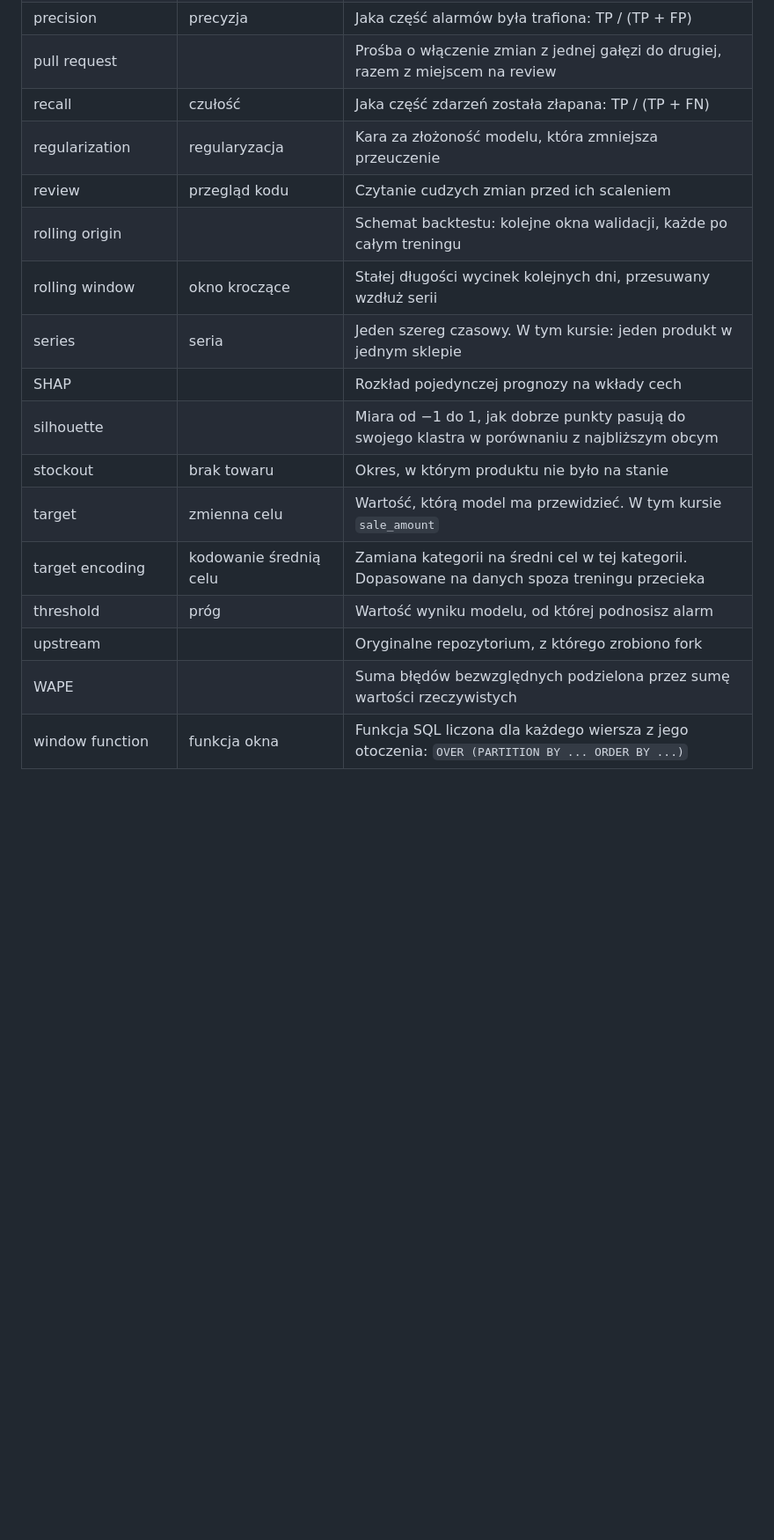
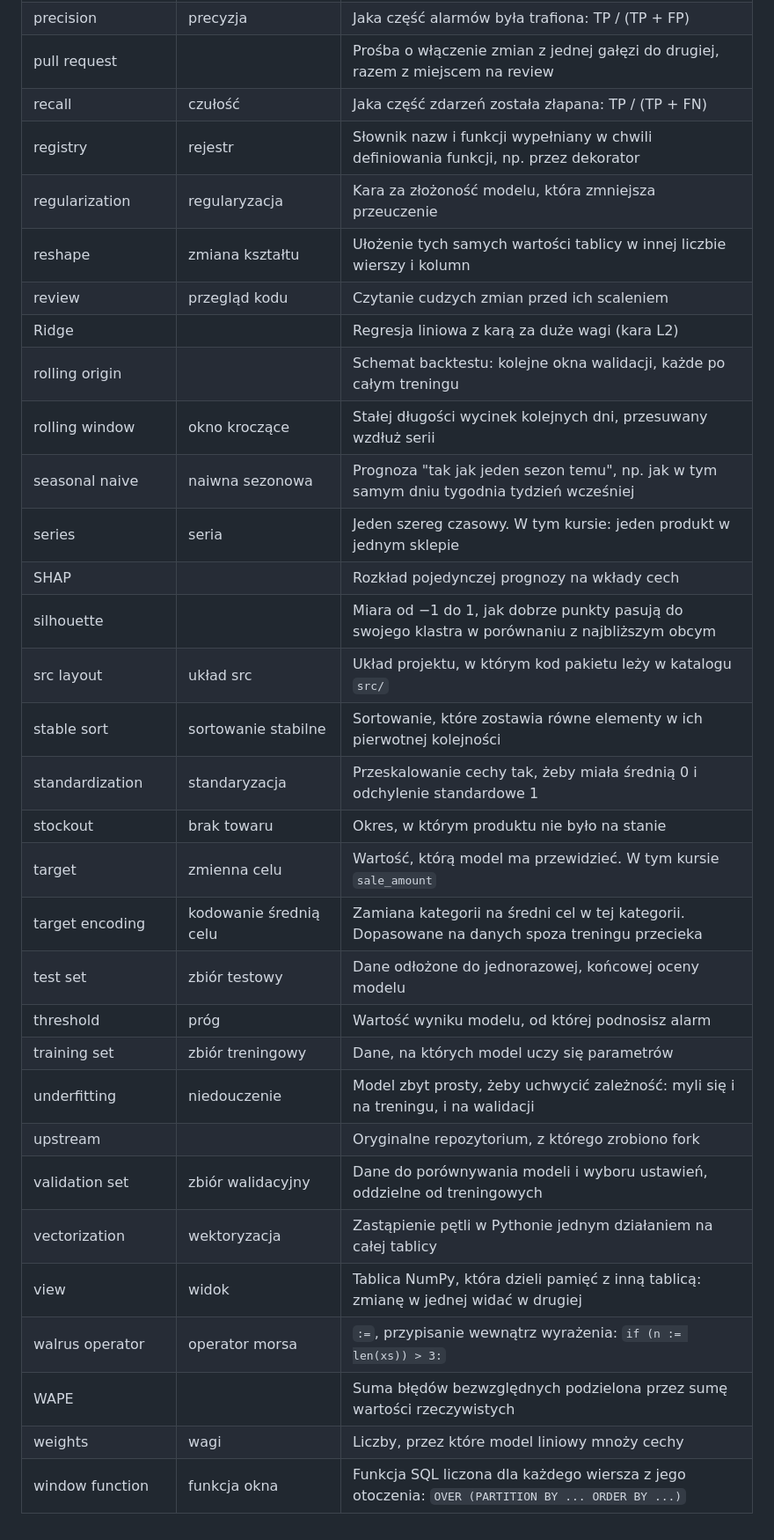
Before and after one commit to JoannaEichner/mle-course, a Markdown page: docs/glossary.md, the part around one of its changes. Shown at 88% size. GitHub-like rendering; blank space fills up the shorter version.

Commit message:
Learner view: glossary terms used in labs 01-08

```diff
--- a/docs/glossary.md
+++ b/docs/glossary.md
@@ -55,17 +74,32 @@ Kurs używa angielskich terminów, bo takich używa się w pracy i w dokumentacj
 | precision | precyzja | Jaka część alarmów była trafiona: TP / (TP + FP) |
 | pull request | | Prośba o włączenie zmian z jednej gałęzi do drugiej, razem z miejscem na review |
 | recall | czułość | Jaka część zdarzeń została złapana: TP / (TP + FN) |
+| registry | rejestr | Słownik nazw i funkcji wypełniany w chwili definiowania funkcji, np. przez dekorator |
 | regularization | regularyzacja | Kara za złożoność modelu, która zmniejsza przeuczenie |
+| reshape | zmiana kształtu | Ułożenie tych samych wartości tablicy w innej liczbie wierszy i kolumn |
 | review | przegląd kodu | Czytanie cudzych zmian przed ich scaleniem |
+| Ridge |  | Regresja liniowa z karą za duże wagi (kara L2) |
 | rolling origin |  | Schemat backtestu: kolejne okna walidacji, każde po całym treningu |
 | rolling window | okno kroczące | Stałej długości wycinek kolejnych dni, przesuwany wzdłuż serii |
+| seasonal naive | naiwna sezonowa | Prognoza "tak jak jeden sezon temu", np. jak w tym samym dniu tygodnia tydzień wcześniej |
 | series | seria | Jeden szereg czasowy. W tym kursie: jeden produkt w jednym sklepie |
 | SHAP |  | Rozkład pojedynczej prognozy na wkłady cech |
 | silhouette |  | Miara od −1 do 1, jak dobrze punkty pasują do swojego klastra w porównaniu z najbliższym obcym |
+| src layout | układ src | Układ projektu, w którym kod pakietu leży w katalogu `src/` |
+| stable sort | sortowanie stabilne | Sortowanie, które zostawia równe elementy w ich pierwotnej kolejności |
+| standardization | standaryzacja | Przeskalowanie cechy tak, żeby miała średnią 0 i odchylenie standardowe 1 |
 | stockout | brak towaru | Okres, w którym produktu nie było na stanie |
 | target | zmienna celu | Wartość, którą model ma przewidzieć. W tym kursie `sale_amount` |
 | target encoding | kodowanie średnią celu | Zamiana kategorii na średni cel w tej kategorii. Dopasowane na danych spoza treningu przecieka |
+| test set | zbiór testowy | Dane odłożone do jednorazowej, końcowej oceny modelu |
 | threshold | próg | Wartość wyniku modelu, od której podnosisz alarm |
+| training set | zbiór treningowy | Dane, na których model uczy się parametrów |
+| underfitting | niedouczenie | Model zbyt prosty, żeby uchwycić zależność: myli się i na treningu, i na walidacji |
 | upstream | | Oryginalne repozytorium, z którego zrobiono fork |
+| validation set | zbiór walidacyjny | Dane do porównywania modeli i wyboru ustawień, oddzielne od treningowych |
+| vectorization | wektoryzacja | Zastąpienie pętli w Pythonie jednym działaniem na całej tablicy |
+| view | widok | Tablica NumPy, która dzieli pamięć z inną tablicą: zmianę w jednej widać w drugiej |
+| walrus operator | operator morsa | `:=`, przypisanie wewnątrz wyrażenia: `if (n := len(xs)) > 3:` |
 | WAPE |  | Suma błędów bezwzględnych podzielona przez sumę wartości rzeczywistych |
+| weights | wagi | Liczby, przez które model liniowy mnoży cechy |
 | window function | funkcja okna | Funkcja SQL liczona dla każdego wiersza z jego otoczenia: `OVER (PARTITION BY ... ORDER BY ...)` |
```
Also changed, not shown: other parts of docs/glossary.md (+19 -0 lines).
